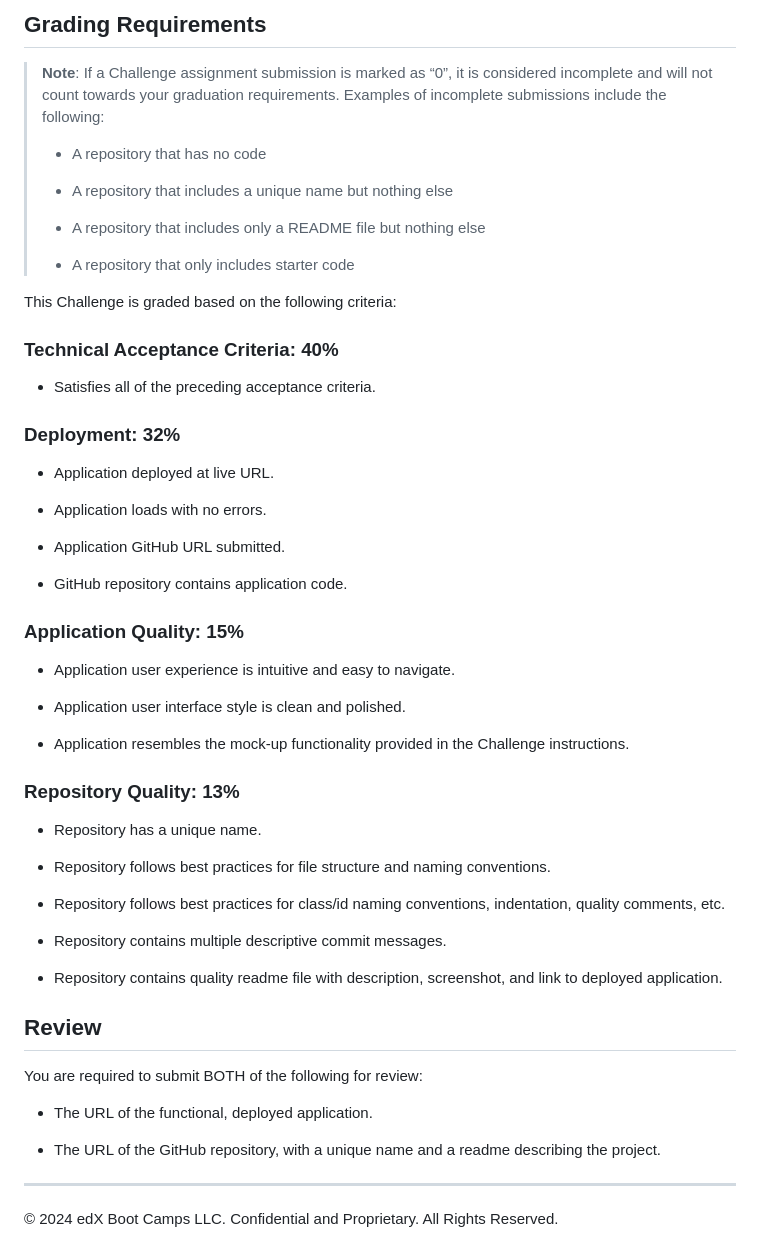
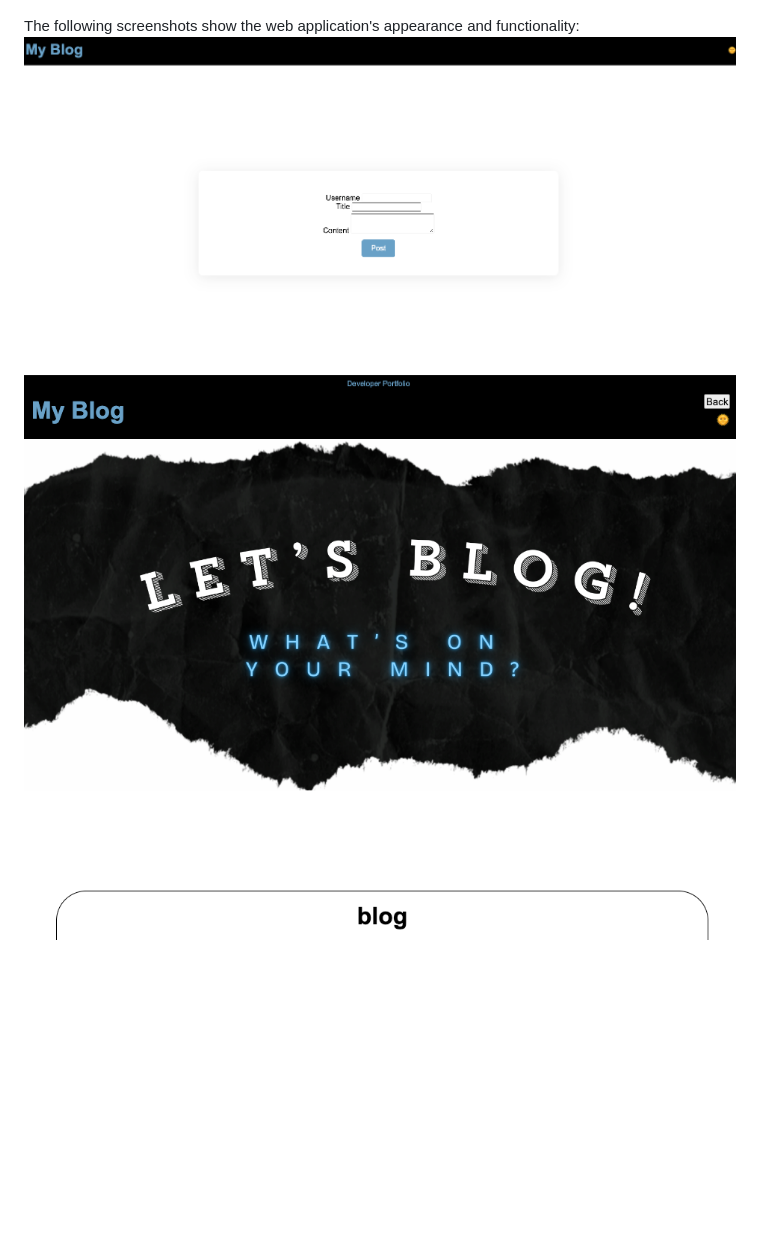
Before and after one commit to brandeecheung/myblog, a Markdown page: README.md, the part around the change printed below. Rendered like a GitHub page; pictures changed too: images/screen1.png (added), images/screen2.png (added); blank space fills up the shorter version.

```diff
--- a/README.md
+++ b/README.md
@@ -68,60 +16,4 @@ The following animation demonstrates the application functionality:
 
-## Grading Requirements
-
-> **Note**: If a Challenge assignment submission is marked as “0”, it is considered incomplete and will not count towards your graduation requirements. Examples of incomplete submissions include the following:
->
-> * A repository that has no code
->
-> * A repository that includes a unique name but nothing else
->
-> * A repository that includes only a README file but nothing else
->
-> * A repository that only includes starter code
-
-This Challenge is graded based on the following criteria:
-
-### Technical Acceptance Criteria: 40%
-
-* Satisfies all of the preceding acceptance criteria.
-
-### Deployment: 32%
-
-* Application deployed at live URL.
-
-* Application loads with no errors.
-
-* Application GitHub URL submitted.
-
-* GitHub repository contains application code.
-
-### Application Quality: 15%
-
-* Application user experience is intuitive and easy to navigate.
-
-* Application user interface style is clean and polished.
-
-* Application resembles the mock-up functionality provided in the Challenge instructions.
-
-### Repository Quality: 13%
-
-* Repository has a unique name.
-
-* Repository follows best practices for file structure and naming conventions.
-
-* Repository follows best practices for class/id naming conventions, indentation, quality comments, etc.
-
-* Repository contains multiple descriptive commit messages.
-
-* Repository contains quality readme file with description, screenshot, and link to deployed application.
-
-## Review
-
-You are required to submit BOTH of the following for review:
-
-* The URL of the functional, deployed application.
-
-* The URL of the GitHub repository, with a unique name and a readme describing the project.
-
----
-
-© 2024 edX Boot Camps LLC. Confidential and Proprietary. All Rights Reserved.
+The following screenshots show the web application's appearance and functionality:
+![Blog Screen 1 png](./images/screen1.png)
+![Blog Screen 1 png](./images/screen2.png)
```
Also changed, not shown: other parts of README.md (+8 -60 lines), 1 other file.
